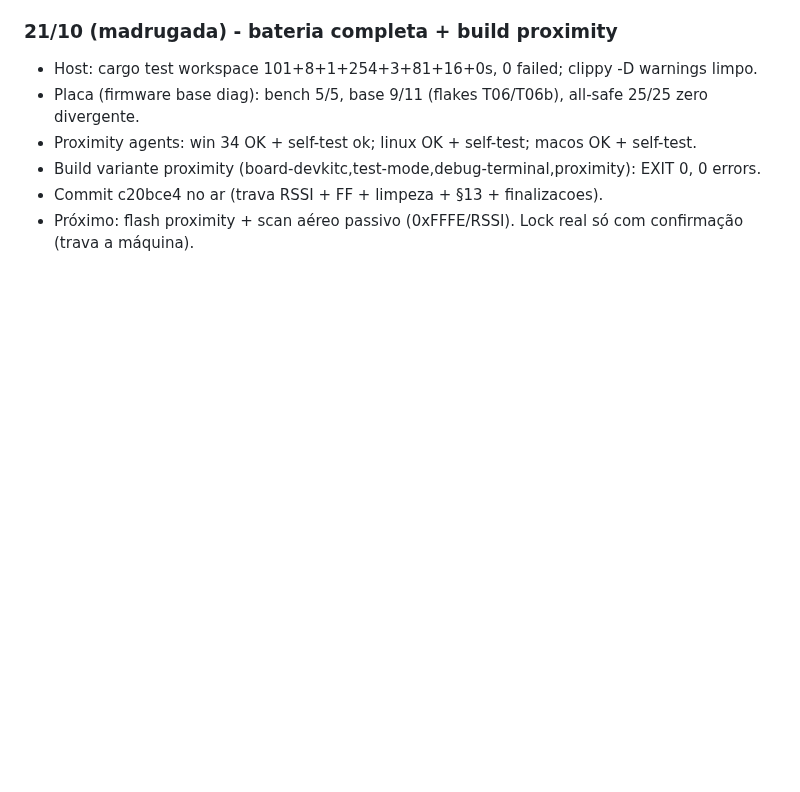
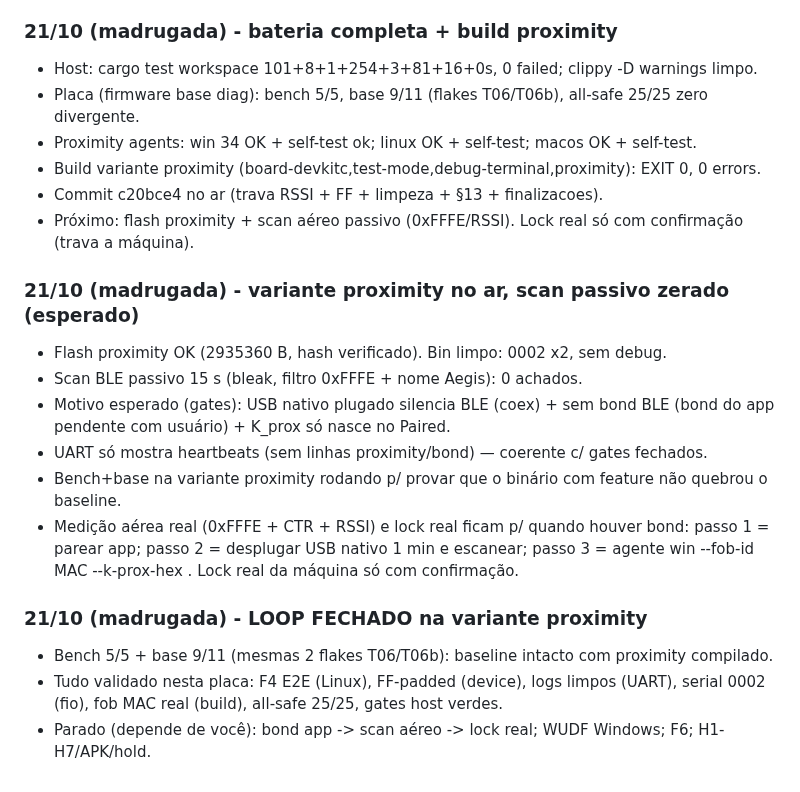
Before and after one commit to jgsjnr/rust-fido, a Markdown page: docs/finalizacoes.md, the part around the change. GitHub-like rendering; blank space fills up the shorter version.

Commit message:
docs: loop fechado na variante proximity

```diff
--- a/docs/finalizacoes.md
+++ b/docs/finalizacoes.md
@@ -96,3 +96,23 @@ logs de debug CCID removidos; achada e corrigida a causa raiz do "serial 0001"
 - Build variante proximity (board-devkitc,test-mode,debug-terminal,proximity): EXIT 0, 0 errors.
 - Commit c20bce4 no ar (trava RSSI + FF + limpeza + §13 + finalizacoes).
 - Próximo: flash proximity + scan aéreo passivo (0xFFFE/RSSI). Lock real só com confirmação (trava a máquina).
+
+### 21/10 (madrugada) - variante proximity no ar, scan passivo zerado (esperado)
+- Flash proximity OK (2935360 B, hash verificado). Bin limpo: 0002 x2, sem debug.
+- Scan BLE passivo 15 s (bleak, filtro 0xFFFE + nome Aegis): 0 achados.
+- Motivo esperado (gates): USB nativo plugado silencia BLE (coex) + sem bond
+  BLE (bond do app pendente com usuário) + K_prox só nasce no Paired.
+- UART só mostra heartbeats (sem linhas proximity/bond) — coerente c/ gates fechados.
+- Bench+base na variante proximity rodando p/ provar que o binário com feature
+  não quebrou o baseline.
+- Medição aérea real (0xFFFE + CTR + RSSI) e lock real ficam p/ quando houver
+  bond: passo 1 = parear app; passo 2 = desplugar USB nativo 1 min e escanear;
+  passo 3 = agente win --fob-id MAC --k-prox-hex <K do Paired>. Lock real da
+  máquina só com confirmação.
+
+### 21/10 (madrugada) - LOOP FECHADO na variante proximity
+- Bench 5/5 + base 9/11 (mesmas 2 flakes T06/T06b): baseline intacto com proximity compilado.
+- Tudo validado nesta placa: F4 E2E (Linux), FF-padded (device), logs limpos (UART),
+  serial 0002 (fio), fob MAC real (build), all-safe 25/25, gates host verdes.
+- Parado (depende de você): bond app -> scan aéreo -> lock real; WUDF Windows;
+  F6; H1-H7/APK/hold.
```
